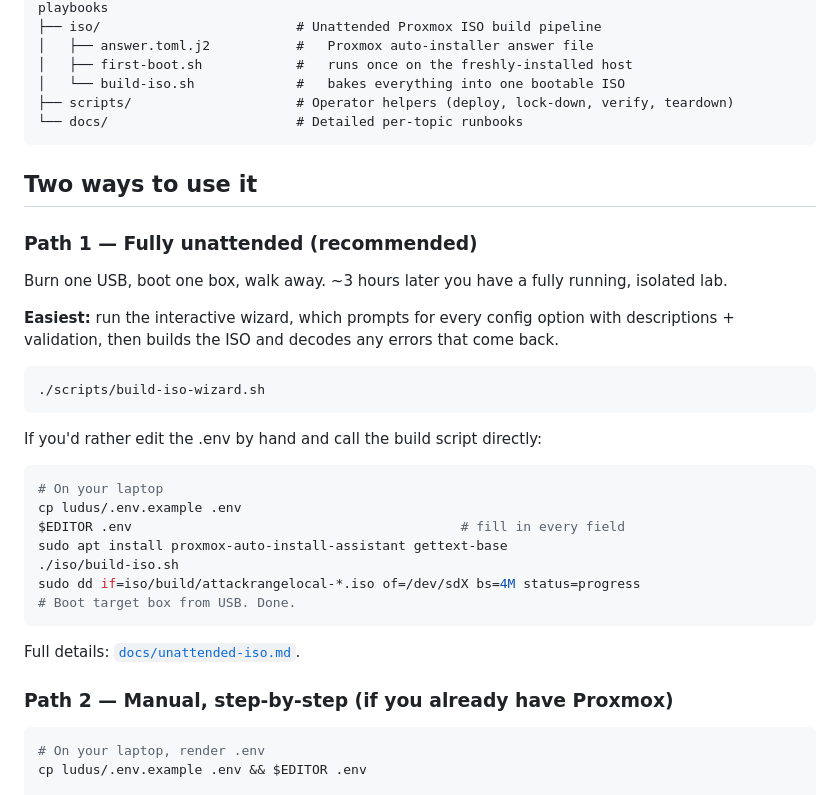
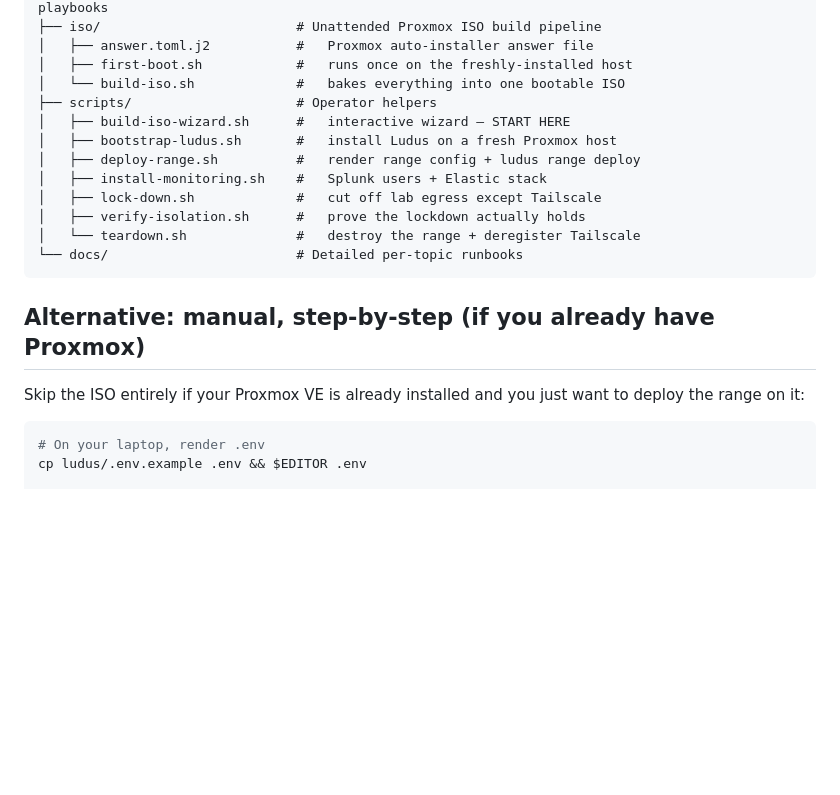
Before and after one commit to 93percentai/attackrangelocal, a Markdown page: README.md, the part around one of its changes. Rendered like a GitHub page; blank space fills up the shorter version.

````diff
--- a/README.md
+++ b/README.md
@@ -62,40 +112,21 @@ attackrangelocal/
 │   ├── answer.toml.j2           #   Proxmox auto-installer answer file
 │   ├── first-boot.sh            #   runs once on the freshly-installed host
 │   └── build-iso.sh             #   bakes everything into one bootable ISO
-├── scripts/                     # Operator helpers (deploy, lock-down, verify, teardown)
+├── scripts/                     # Operator helpers
+│   ├── build-iso-wizard.sh      #   interactive wizard — START HERE
+│   ├── bootstrap-ludus.sh       #   install Ludus on a fresh Proxmox host
+│   ├── deploy-range.sh          #   render range config + ludus range deploy
+│   ├── install-monitoring.sh    #   Splunk users + Elastic stack
+│   ├── lock-down.sh             #   cut off lab egress except Tailscale
+│   ├── verify-isolation.sh      #   prove the lockdown actually holds
+│   └── teardown.sh              #   destroy the range + deregister Tailscale
 └── docs/                        # Detailed per-topic runbooks
 ```
 
-## Two ways to use it
+## Alternative: manual, step-by-step (if you already have Proxmox)
 
-### Path 1 — Fully unattended (recommended)
-
-Burn one USB, boot one box, walk away. ~3 hours later you have a fully
-running, isolated lab.
-
-**Easiest:** run the interactive wizard, which prompts for every config
-option with descriptions + validation, then builds the ISO and decodes
-any errors that come back.
-
-```bash
-./scripts/build-iso-wizard.sh
-```
-
-If you'd rather edit the .env by hand and call the build script directly:
-
-```bash
-# On your laptop
-cp ludus/.env.example .env
-$EDITOR .env                                          # fill in every field
-sudo apt install proxmox-auto-install-assistant gettext-base
-./iso/build-iso.sh
-sudo dd if=iso/build/attackrangelocal-*.iso of=/dev/sdX bs=4M status=progress
-# Boot target box from USB. Done.
-```
-
-Full details: [`docs/unattended-iso.md`](docs/unattended-iso.md).
-
-### Path 2 — Manual, step-by-step (if you already have Proxmox)
+Skip the ISO entirely if your Proxmox VE is already installed and you
+just want to deploy the range on it:
 
 ```bash
 # On your laptop, render .env
````
Also changed, not shown: other parts of README.md (+50 -0 lines).
